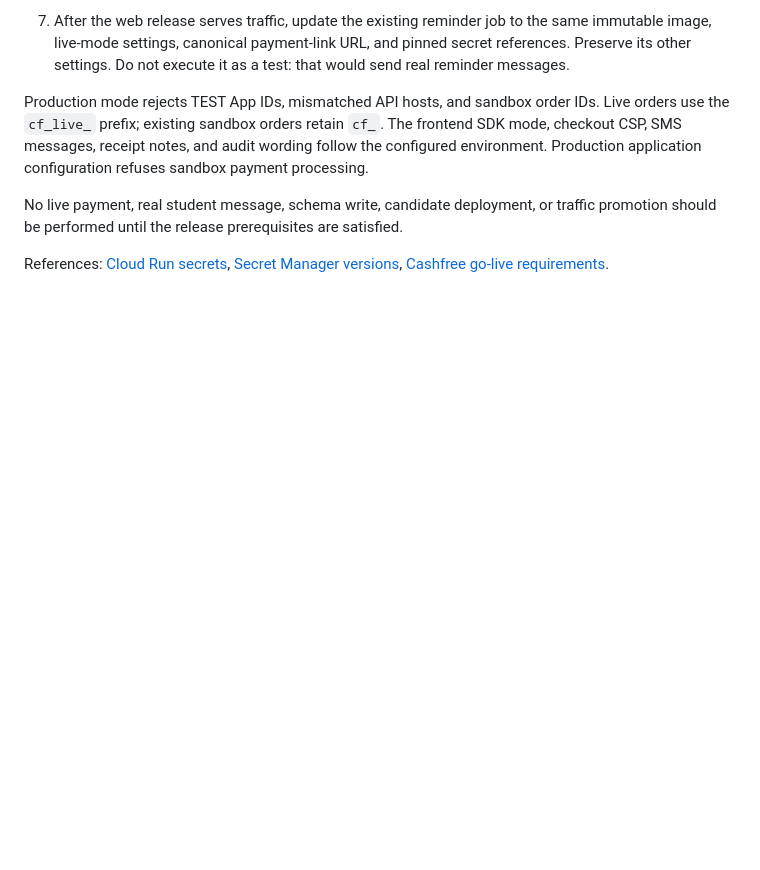
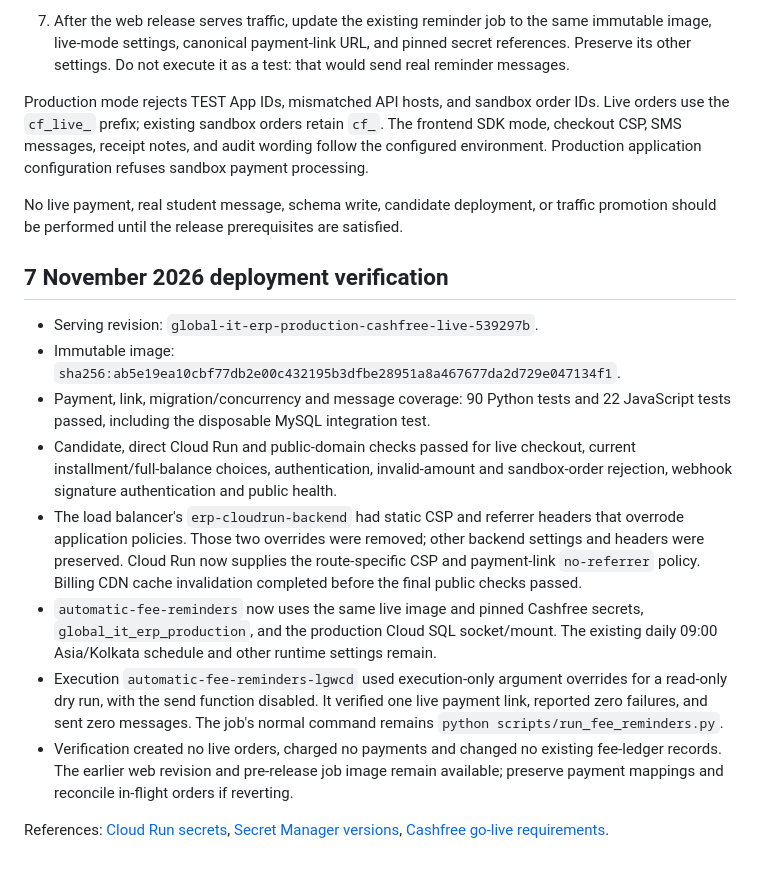
Before and after one commit to naveenlakshman/attnandbilling, a Markdown page: docs/CASHFREE_PRODUCTION_RELEASE.md, the part around the change. Drawn GitHub-style; blank space fills up the shorter version.

Commit message:
docs(payments): record verified Cashfree production rollout

```diff
--- a/docs/CASHFREE_PRODUCTION_RELEASE.md
+++ b/docs/CASHFREE_PRODUCTION_RELEASE.md
@@ -93,6 +93,31 @@ sandbox payment processing.
 No live payment, real student message, schema write, candidate deployment, or
 traffic promotion should be performed until the release prerequisites are satisfied.
 
+## 7 November 2026 deployment verification
+
+- Serving revision: `global-it-erp-production-cashfree-live-539297b`.
+- Immutable image: `sha256:ab5e19ea10cbf77db2e00c432195b3dfbe28951a8a467677da2d729e047134f1`.
+- Payment, link, migration/concurrency and message coverage: 90 Python tests and
+  22 JavaScript tests passed, including the disposable MySQL integration test.
+- Candidate, direct Cloud Run and public-domain checks passed for live checkout,
+  current installment/full-balance choices, authentication, invalid-amount and
+  sandbox-order rejection, webhook signature authentication and public health.
+- The load balancer's `erp-cloudrun-backend` had static CSP and referrer headers
+  that overrode application policies. Those two overrides were removed; other
+  backend settings and headers were preserved. Cloud Run now supplies the
+  route-specific CSP and payment-link `no-referrer` policy. Billing CDN cache
+  invalidation completed before the final public checks passed.
+- `automatic-fee-reminders` now uses the same live image and pinned Cashfree
+  secrets, `global_it_erp_production`, and the production Cloud SQL socket/mount.
+  The existing daily 09:00 Asia/Kolkata schedule and other runtime settings remain.
+- Execution `automatic-fee-reminders-lgwcd` used execution-only argument overrides
+  for a read-only dry run, with the send function disabled. It verified one live
+  payment link, reported zero failures, and sent zero messages. The job's normal
+  command remains `python scripts/run_fee_reminders.py`.
+- Verification created no live orders, charged no payments and changed no existing
+  fee-ledger records. The earlier web revision and pre-release job image remain
+  available; preserve payment mappings and reconcile in-flight orders if reverting.
+
 References: [Cloud Run secrets](https://docs.cloud.google.com/run/docs/configuring/services/secrets),
 [Secret Manager versions](https://docs.cloud.google.com/secret-manager/docs/add-secret-version),
 [Cashfree go-live requirements](https://www.cashfree.com/docs/payments/online/go-live/checklist).
```
